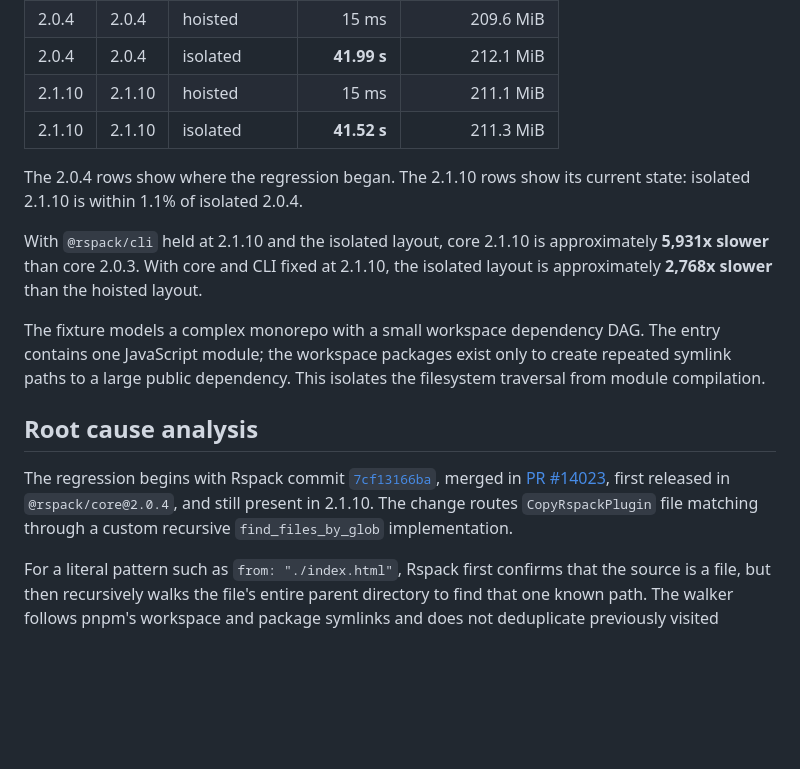
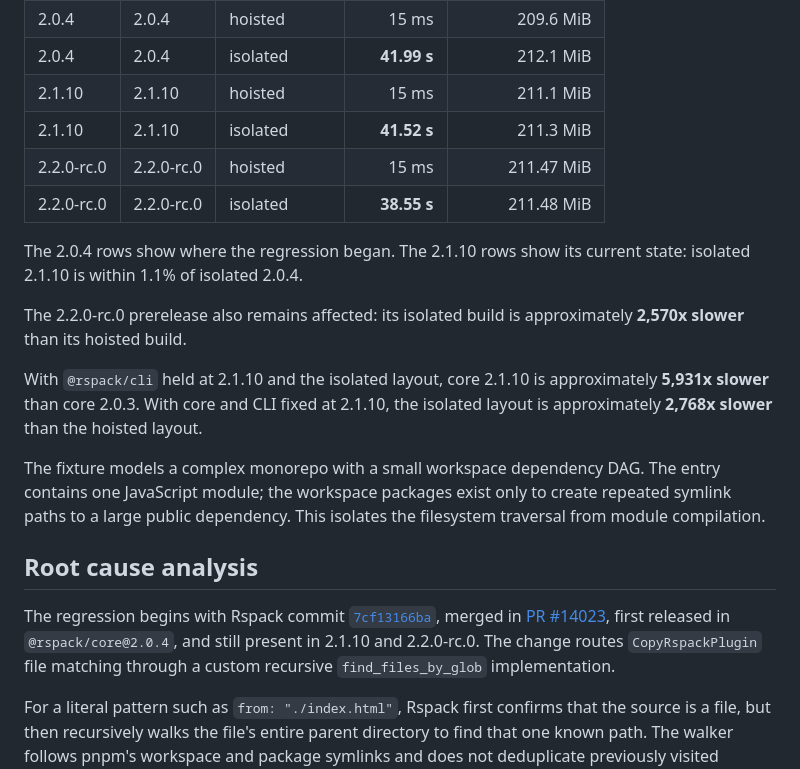
Before and after one commit to astegmaier/playground-rspack-copy-plugin-pnpm-regression, a Markdown page: README.md, the part around the change. Rendered like a GitHub page; blank space fills up the shorter version.

Commit message:
Add test results for 2.2.0-rc.0

```diff
--- a/README.md
+++ b/README.md
@@ -87,8 +87,12 @@ Measurements were collected on macOS arm64 with Node 24.16.0 and pnpm 11.22.0. E
 | 2.0.4 | 2.0.4 | isolated | **41.99 s** | 212.1 MiB |
 | 2.1.10 | 2.1.10 | hoisted | 15 ms | 211.1 MiB |
 | 2.1.10 | 2.1.10 | isolated | **41.52 s** | 211.3 MiB |
+| 2.2.0-rc.0 | 2.2.0-rc.0 | hoisted | 15 ms | 211.47 MiB |
+| 2.2.0-rc.0 | 2.2.0-rc.0 | isolated | **38.55 s** | 211.48 MiB |
 
 The 2.0.4 rows show where the regression began. The 2.1.10 rows show its current state: isolated 2.1.10 is within 1.1% of isolated 2.0.4.
+
+The 2.2.0-rc.0 prerelease also remains affected: its isolated build is approximately **2,570x slower** than its hoisted build.
 
 With `@rspack/cli` held at 2.1.10 and the isolated layout, core 2.1.10 is approximately **5,931x slower** than core 2.0.3. With core and CLI fixed at 2.1.10, the isolated layout is approximately **2,768x slower** than the hoisted layout.
 
@@ -96,7 +100,7 @@ The fixture models a complex monorepo with a small workspace dependency DAG. The
 
 ## Root cause analysis
 
-The regression begins with Rspack commit [`7cf13166ba`](https://github.com/web-infra-dev/rspack/commit/7cf13166ba23eae192aac0fb25877415b3c8e8d4), merged in [PR #14023](https://github.com/web-infra-dev/rspack/pull/14023), first released in `@rspack/core@2.0.4`, and still present in 2.1.10. The change routes `CopyRspackPlugin` file matching through a custom recursive `find_files_by_glob` implementation.
+The regression begins with Rspack commit [`7cf13166ba`](https://github.com/web-infra-dev/rspack/commit/7cf13166ba23eae192aac0fb25877415b3c8e8d4), merged in [PR #14023](https://github.com/web-infra-dev/rspack/pull/14023), first released in `@rspack/core@2.0.4`, and still present in 2.1.10 and 2.2.0-rc.0. The change routes `CopyRspackPlugin` file matching through a custom recursive `find_files_by_glob` implementation.
 
 For a literal pattern such as `from: "./index.html"`, Rspack first confirms that the source is a file, but then recursively walks the file's entire parent directory to find that one known path. The walker follows pnpm's workspace and package symlinks and does not deduplicate previously visited targets. A complex isolated-layout monorepo therefore exposes the same large dependency trees through many lexical paths.
 
```
